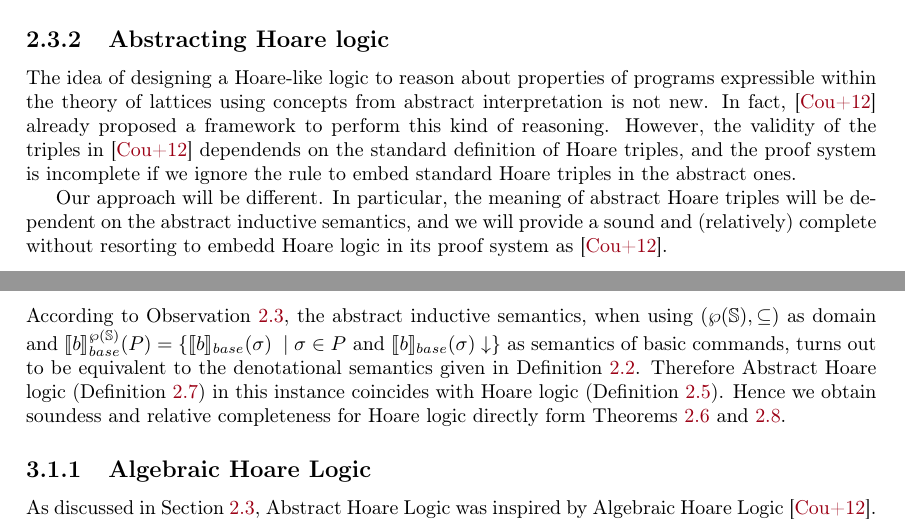
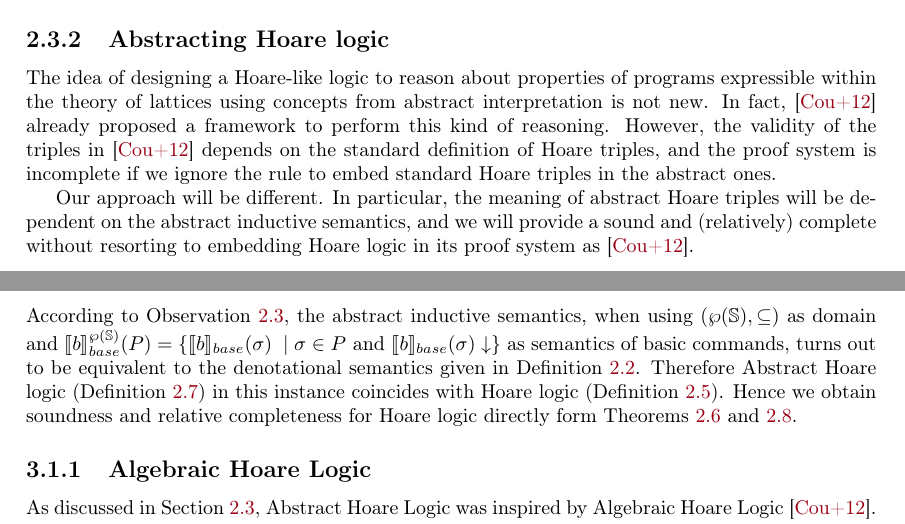
Before and after one commit to AlecsFerra/MSc-Thesis, a LaTeX thesis (thesis.tex): two parts of pages 24 and 29 of 50, joined at a grey line, cut so that both start at the same text. Compiled offline with pdfLaTeX.

Commit message:
Grammar errors

```diff
--- a/thesis.tex
+++ b/thesis.tex
@@ -1393,13 +1393,13 @@ The idea of designing a Hoare-like logic to reason about properties of programs
 expressible within the theory of lattices using concepts from abstract
 interpretation is not new. In fact, \cite{Cousot12} already proposed a
 framework to perform this kind of reasoning. However, the validity of the
-triples in \cite{Cousot12} dependends on the standard definition of Hoare
+triples in \cite{Cousot12} depends on the standard definition of Hoare
 triples, and the proof system is incomplete if we ignore the rule to embed
 standard Hoare triples in the abstract ones.
 
 Our approach will be different. In particular, the meaning of abstract Hoare
 triples will be dependent on the abstract inductive semantics, and we will
-provide a sound and (relatively) complete without resorting to embedd Hoare
+provide a sound and (relatively) complete without resorting to embedding Hoare
 logic in its proof system as \cite{Cousot12}.
 
 \begin{definition}[Abstract Hoare triple]
@@ -1803,7 +1803,7 @@ $\bsem{b}^{\pow{\states}}(P) = \{ \bsem{b}(\sigma) \; \mid \sigma
 \in P \mand \bsem{b}(\sigma) \downarrow\}$ as semantics of basic commands, turns out to be equivalent to the denotational
 semantics given in Definition \ref{def:deno}. Therefore Abstract Hoare logic
 (Definition \ref{def:aht}) in this instance coincides with Hoare logic (Definition
-\ref{def:hoare}). Hence we obtain soundess and relative completeness for Hoare
+\ref{def:hoare}). Hence we obtain soundness and relative completeness for Hoare
 logic directly form Theorems \ref{thm:atriple-sound} and \ref{thm:completeness}.
 
 \subsection{Algebraic Hoare Logic}
```
Also changed, not shown: out/thesis.pdf, thesis.tex (10 more changed lines).
